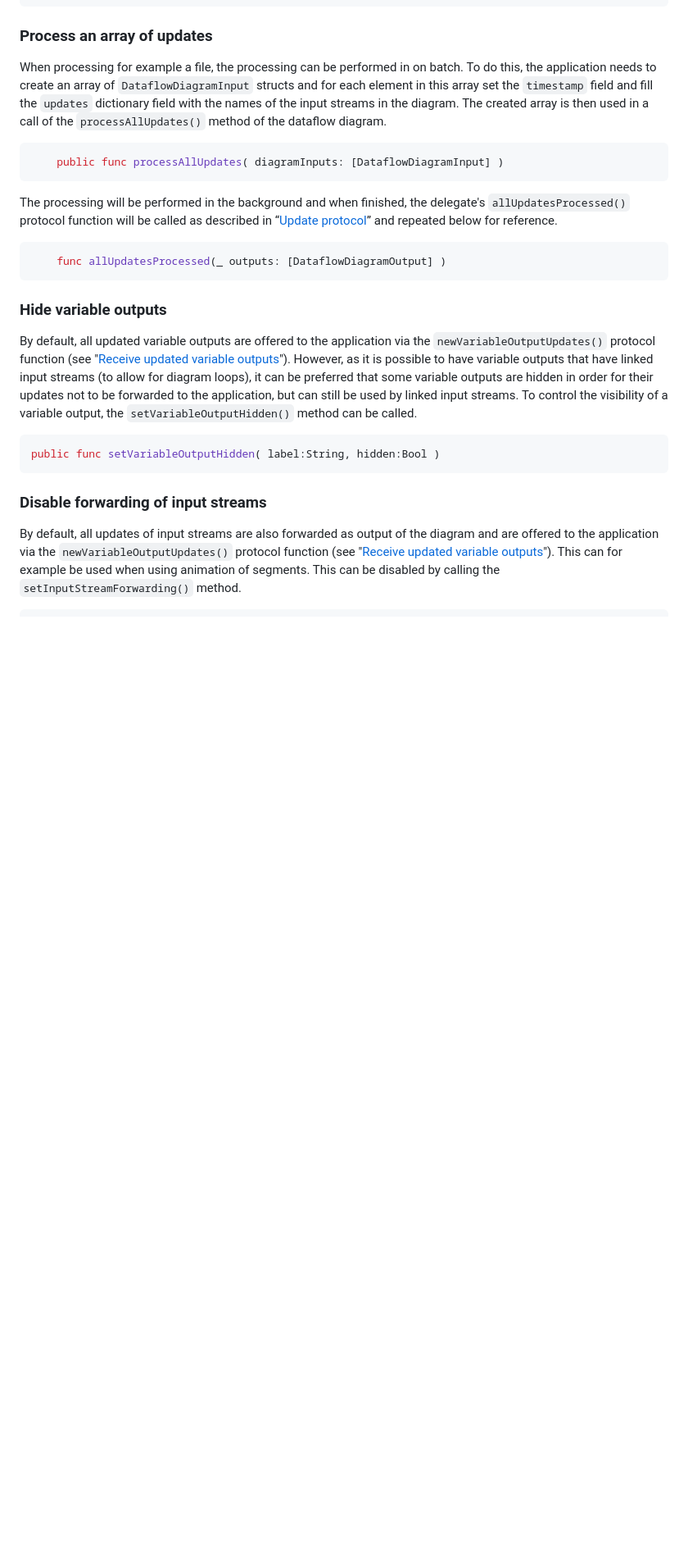
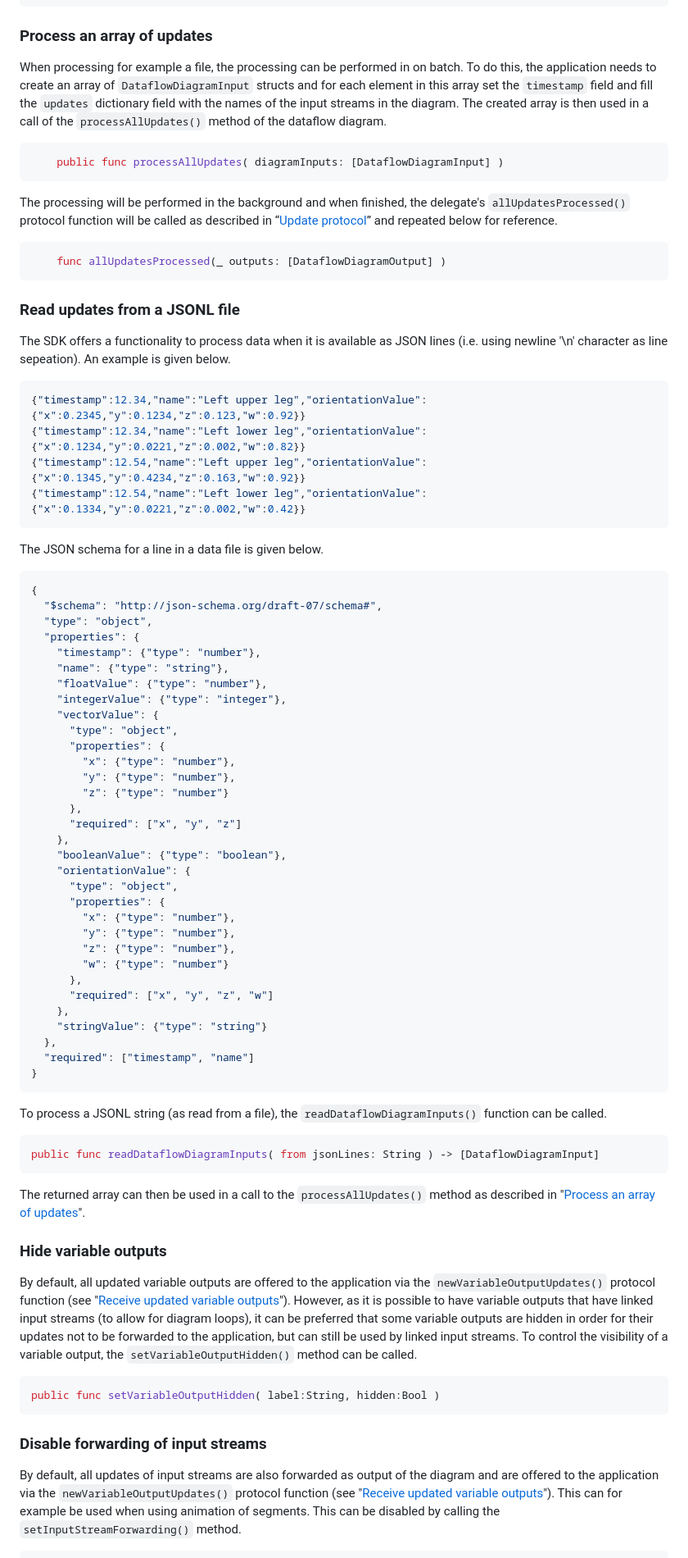
Before and after one commit to Proavatar/DataflowDiagramSDK, a Markdown page: README.md, the part around the change. Shown at 82% size. Drawn GitHub-style; blank space fills up the shorter version.

````diff
--- a/README.md
+++ b/README.md
@@ -189,6 +189,61 @@ The processing will be performed in the background and when finished, the delega
     func allUpdatesProcessed(_ outputs: [DataflowDiagramOutput] )
 ```
 
+### Read updates from a JSONL file
+
+The SDK offers a functionality to process data when it is available as JSON lines (i.e. using newline '\n' character as line sepeation). An example is given below.
+
+```json
+{"timestamp":12.34,"name":"Left upper leg","orientationValue":{"x":0.2345,"y":0.1234,"z":0.123,"w":0.92}}
+{"timestamp":12.34,"name":"Left lower leg","orientationValue":{"x":0.1234,"y":0.0221,"z":0.002,"w":0.82}}
+{"timestamp":12.54,"name":"Left upper leg","orientationValue":{"x":0.1345,"y":0.4234,"z":0.163,"w":0.92}}
+{"timestamp":12.54,"name":"Left lower leg","orientationValue":{"x":0.1334,"y":0.0221,"z":0.002,"w":0.42}}
+```
+
+The JSON schema for a line in a data file is given below.
+```json
+{
+  "$schema": "http://json-schema.org/draft-07/schema#",
+  "type": "object",
+  "properties": {
+    "timestamp": {"type": "number"},
+    "name": {"type": "string"},
+    "floatValue": {"type": "number"},
+    "integerValue": {"type": "integer"},
+    "vectorValue": {
+      "type": "object",
+      "properties": {
+        "x": {"type": "number"},
+        "y": {"type": "number"},
+        "z": {"type": "number"}
+      },
+      "required": ["x", "y", "z"]
+    },
+    "booleanValue": {"type": "boolean"},
+    "orientationValue": {
+      "type": "object",
+      "properties": {
+        "x": {"type": "number"},
+        "y": {"type": "number"},
+        "z": {"type": "number"},
+        "w": {"type": "number"}
+      },
+      "required": ["x", "y", "z", "w"]
+    },
+    "stringValue": {"type": "string"}
+  },
+  "required": ["timestamp", "name"]
+}
+```
+
+To process a JSONL string (as read from a file), the `readDataflowDiagramInputs()` function can be called.
+
+```swift
+public func readDataflowDiagramInputs( from jsonLines: String ) -> [DataflowDiagramInput]
+```
+
+The returned array can then be used in a call to the `processAllUpdates()` method as described in "[Process an array of updates](#process-an-array-of-updates)".
+
 ### Hide variable outputs
 By default, all updated variable outputs are offered to the application via the `newVariableOutputUpdates()` protocol function (see "[Receive updated variable outputs](#receive-update-variable-outputs)"). However, as it is possible to have variable outputs that have linked input streams (to allow for diagram loops), it can be preferred that some variable outputs are hidden in order for their updates not to be forwarded to the application, but can still be used by linked input streams. To control the visibility of a variable output, the `setVariableOutputHidden()` method can be called.
 ```swift
````
